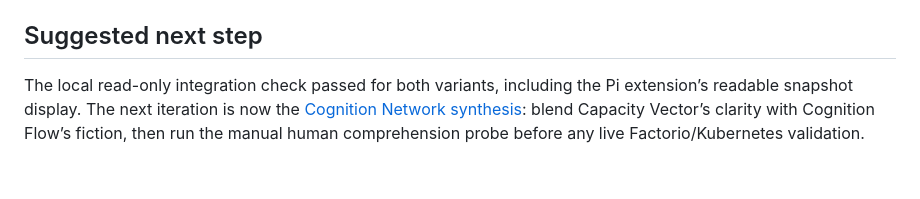
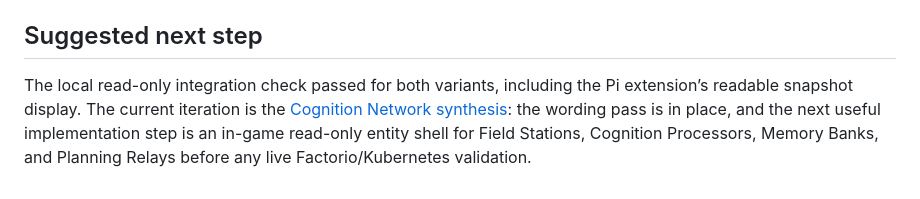
Before and after one commit to mtrenker/cogigator, a Markdown page: README.md, the part around the change. Drawn GitHub-style.

Commit message:
Document Cognition Network prototype status

```diff
--- a/README.md
+++ b/README.md
@@ -135,4 +135,4 @@ Infrastructure may be discussed only at the non-sensitive level already used in
 
 ## Suggested next step
 
-The local read-only integration check passed for both variants, including the Pi extension’s readable snapshot display. The next iteration is now the [Cognition Network synthesis](./docs/experiments/2026-06-27-industrial-cognition-synthesis.md): blend Capacity Vector’s clarity with Cognition Flow’s fiction, then run the manual human comprehension probe before any live Factorio/Kubernetes validation.
+The local read-only integration check passed for both variants, including the Pi extension’s readable snapshot display. The current iteration is the [Cognition Network synthesis](./docs/experiments/2026-06-27-industrial-cognition-synthesis.md): the wording pass is in place, and the next useful implementation step is an in-game read-only entity shell for Field Stations, Cognition Processors, Memory Banks, and Planning Relays before any live Factorio/Kubernetes validation.
```
Also changed, not shown: docs/DEVELOPMENT_PROCESS.md (+3 -2 lines), docs/experiments/2026-06-27-industrial-cognition-synthesis.md (+13 -2 lines).
